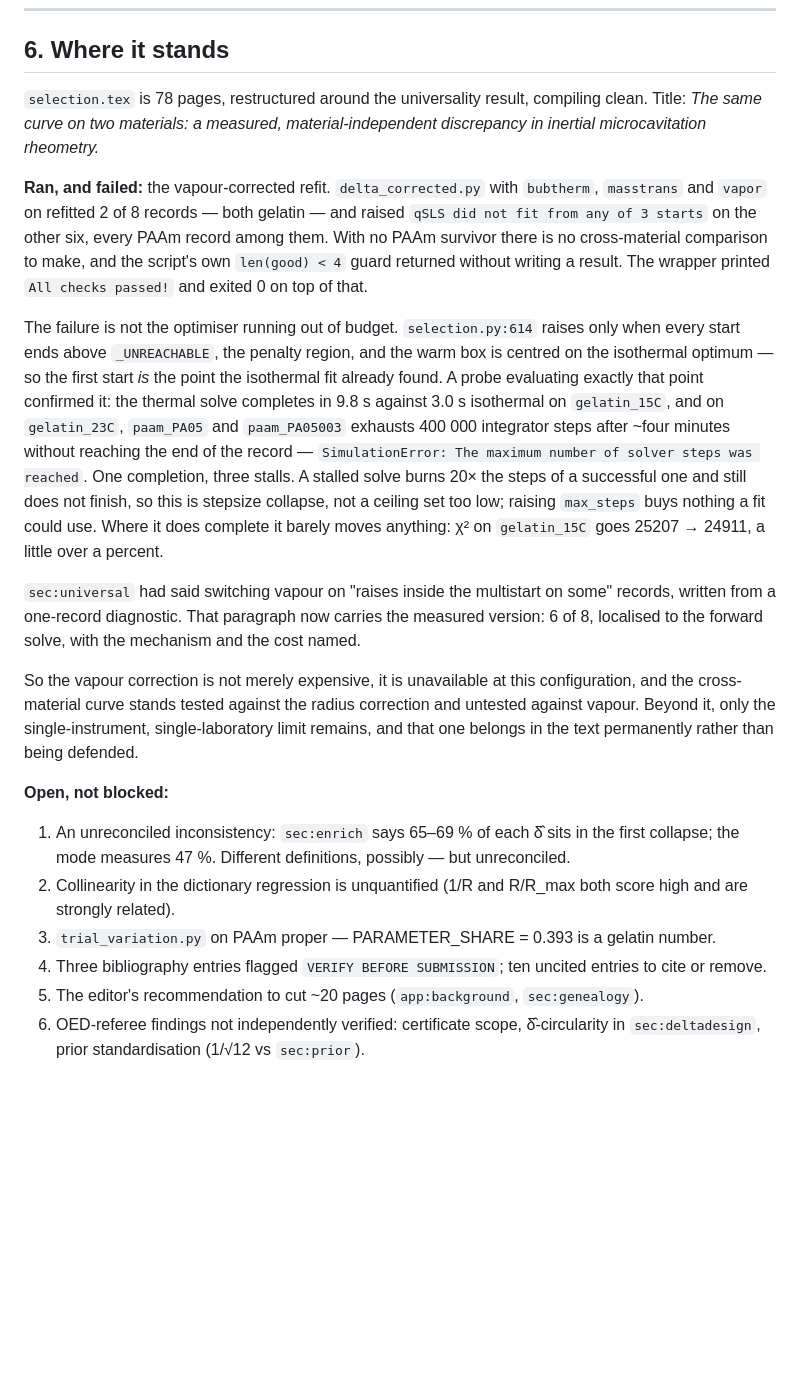
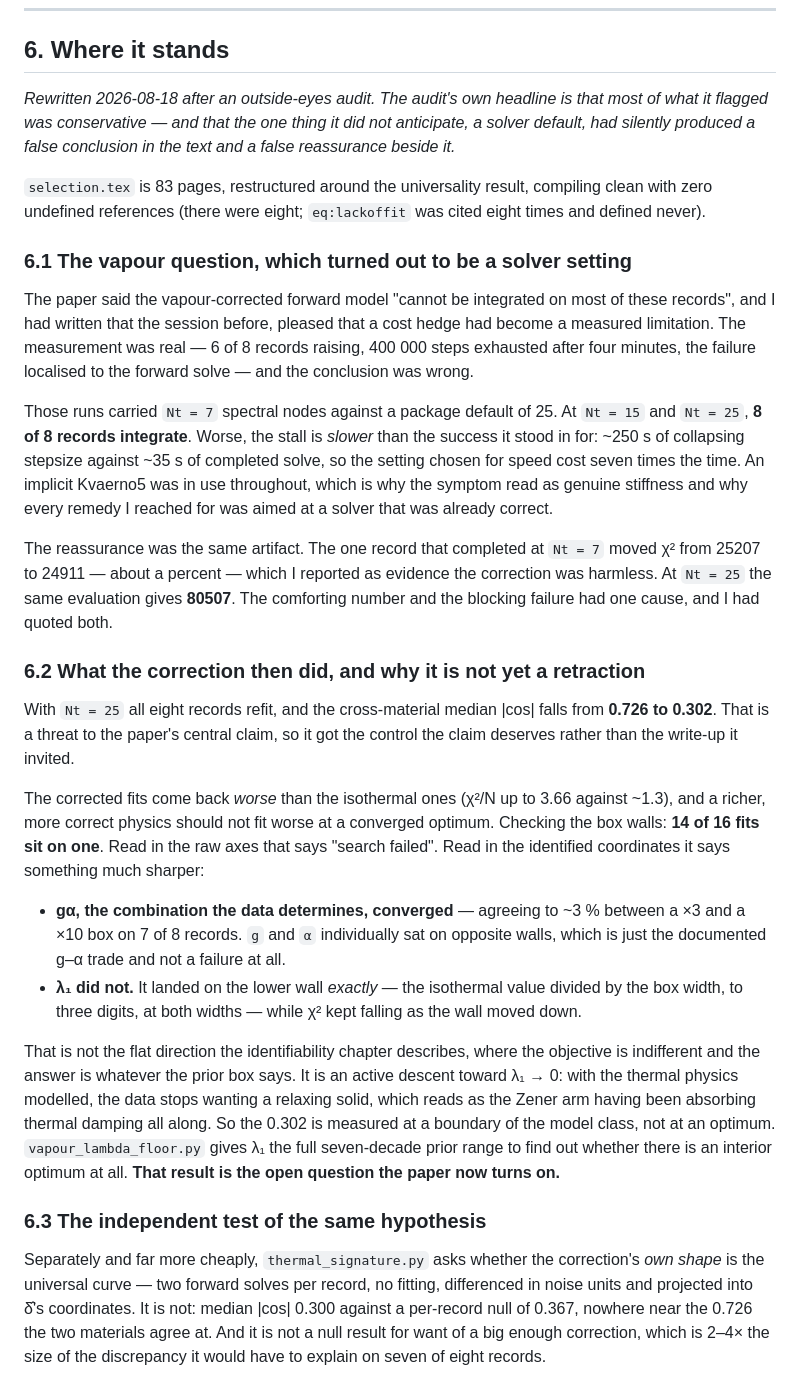
Before and after one commit to sbryngelson/PyIMR, a Markdown page: docs/writeup/RETROSPECTIVE.md, the part around one of its changes. GitHub-like rendering; blank space fills up the shorter version.

Commit message:
The record, rewritten around what the audit actually found
Section 6 replaced. The headline is not that the audit found the statistics
fragile -- they were conservative in the paper's own disfavour -- but that a
solver default nobody had questioned produced a false conclusion in the text and
a false reassurance sitting next to it, and I had written both the session before
while pleased that a hedge had become a measurement.

```diff
--- a/docs/writeup/RETROSPECTIVE.md
+++ b/docs/writeup/RETROSPECTIVE.md
@@ -213,47 +213,65 @@ audience, and what do they currently believe that this changes?
 
 ## 6. Where it stands
 
-`selection.tex` is 78 pages, restructured around the universality result, compiling clean.
-Title: *The same curve on two materials: a measured, material-independent discrepancy in
-inertial microcavitation rheometry.*
+*Rewritten 2026-08-18 after an outside-eyes audit. The audit's own headline is that most of
+what it flagged was conservative — and that the one thing it did not anticipate, a solver
+default, had silently produced a false conclusion in the text and a false reassurance beside
+it.*
 
-**Ran, and failed:** the vapour-corrected refit. `delta_corrected.py` with `bubtherm`,
-`masstrans` and `vapor` on refitted 2 of 8 records — both gelatin — and raised `qSLS did
-not fit from any of 3 starts` on the other six, every PAAm record among them. With no PAAm
-survivor there is no cross-material comparison to make, and the script's own `len(good) < 4`
-guard returned without writing a result. The wrapper printed `All checks passed!` and exited
-0 on top of that.
+`selection.tex` is 83 pages, restructured around the universality result, compiling clean with
+zero undefined references (there were eight; `eq:lackoffit` was cited eight times and defined
+never).
 
-The failure is not the optimiser running out of budget. `selection.py:614` raises only when
-every start ends above `_UNREACHABLE`, the penalty region, and the warm box is centred on
-the isothermal optimum — so the first start *is* the point the isothermal fit already found.
-A probe evaluating exactly that point confirmed it: the thermal solve completes in 9.8 s
-against 3.0 s isothermal on `gelatin_15C`, and on `gelatin_23C`, `paam_PA05` and
-`paam_PA05003` exhausts 400 000 integrator steps after ~four minutes without reaching the end
-of the record — `SimulationError: The maximum number of solver steps was reached`. One
-completion, three stalls. A stalled solve burns 20× the steps of a successful one and still
-does not finish, so this is stepsize collapse, not a ceiling set too low; raising `max_steps`
-buys nothing a fit could use. Where it does complete it barely moves anything: χ² on
-`gelatin_15C` goes 25207 → 24911, a little over a percent.
+### 6.1 The vapour question, which turned out to be a solver setting
 
-`sec:universal` had said switching vapour on "raises inside the multistart on some" records,
-written from a one-record diagnostic. That paragraph now carries the measured version: 6 of 8,
-localised to the forward solve, with the mechanism and the cost named.
+The paper said the vapour-corrected forward model "cannot be integrated on most of these
+records", and I had written that the session before, pleased that a cost hedge had become a
+measured limitation. The measurement was real — 6 of 8 records raising, 400 000 steps exhausted
+after four minutes, the failure localised to the forward solve — and the conclusion was wrong.
 
-So the vapour correction is not merely expensive, it is unavailable at this configuration,
-and the cross-material curve stands tested against the radius correction and untested against
-vapour. Beyond it, only the single-instrument, single-laboratory limit remains, and that one
-belongs in the text permanently rather than being defended.
+Those runs carried `Nt = 7` spectral nodes against a package default of 25. At `Nt = 15` and
+`Nt = 25`, **8 of 8 records integrate**. Worse, the stall is *slower* than the success it stood
+in for: ~250 s of collapsing stepsize against ~35 s of completed solve, so the setting chosen
+for speed cost seven times the time. An implicit Kvaerno5 was in use throughout, which is why
+the symptom read as genuine stiffness and why every remedy I reached for was aimed at a solver
+that was already correct.
 
-**Open, not blocked:**
+The reassurance was the same artifact. The one record that completed at `Nt = 7` moved χ² from
+25207 to 24911 — about a percent — which I reported as evidence the correction was harmless. At
+`Nt = 25` the same evaluation gives **80507**. The comforting number and the blocking failure
+had one cause, and I had quoted both.
 
-1. An unreconciled inconsistency: `sec:enrich` says 65–69 % of each δ̂ sits in the first
-   collapse; the mode measures 47 %. Different definitions, possibly — but unreconciled.
-2. Collinearity in the dictionary regression is unquantified (1/R and R/R_max both score
-   high and are strongly related).
-3. `trial_variation.py` on PAAm proper — PARAMETER_SHARE = 0.393 is a gelatin number.
-4. Three bibliography entries flagged `VERIFY BEFORE SUBMISSION`; ten uncited entries to
-   cite or remove.
-5. The editor's recommendation to cut ~20 pages (`app:background`, `sec:genealogy`).
-6. OED-referee findings not independently verified: certificate scope, δ̂-circularity in
-   `sec:deltadesign`, prior standardisation (1/√12 vs `sec:prior`).
+### 6.2 What the correction then did, and why it is not yet a retraction
+
+With `Nt = 25` all eight records refit, and the cross-material median |cos| falls from **0.726
+to 0.302**. That is a threat to the paper's central claim, so it got the control the claim
+deserves rather than the write-up it invited.
+
+The corrected fits come back *worse* than the isothermal ones (χ²/N up to 3.66 against ~1.3),
+and a richer, more correct physics should not fit worse at a converged optimum. Checking the
+box walls: **14 of 16 fits sit on one**. Read in the raw axes that says "search failed". Read
+in the identified coordinates it says something much sharper:
+
+- **gα, the combination the data determines, converged** — agreeing to ~3 % between a ×3 and a
+  ×10 box on 7 of 8 records. `g` and `α` individually sat on opposite walls, which is just the
+  documented g–α trade and not a failure at all.
+- **λ₁ did not.** It landed on the lower wall *exactly* — the isothermal value divided by the
+  box width, to three digits, at both widths — while χ² kept falling as the wall moved down.
+
+That is not the flat direction the identifiability chapter describes, where the objective is
+indifferent and the answer is whatever the prior box says. It is an active descent toward
+λ₁ → 0: with the thermal physics modelled, the data stops wanting a relaxing solid, which reads
+as the Zener arm having been absorbing thermal damping all along. So the 0.302 is measured at a
+boundary of the model class, not at an optimum. `vapour_lambda_floor.py` gives λ₁ the full
+seven-decade prior range to find out whether there is an interior optimum at all. **That result
+is the open question the paper now turns on.**
+
+### 6.3 The independent test of the same hypothesis
+
+Separately and far more cheaply, `thermal_signature.py` asks whether the correction's *own
+shape* is the universal curve — two forward solves per record, no fitting, differenced in noise
+units and projected into δ̂'s coordinates. It is not: median |cos| 0.300 against a per-record
+null of 0.367, nowhere near the 0.726 the two materials agree at. And it is not a null result
+for want of a big enough correction, which is 2–4× the size of the discrepancy it would have to
+explain on seven of eight records.
+
```
Also changed, not shown: other parts of docs/writeup/RETROSPECTIVE.md (+47 -0 lines).
